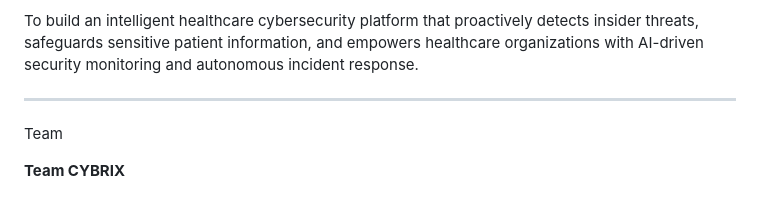
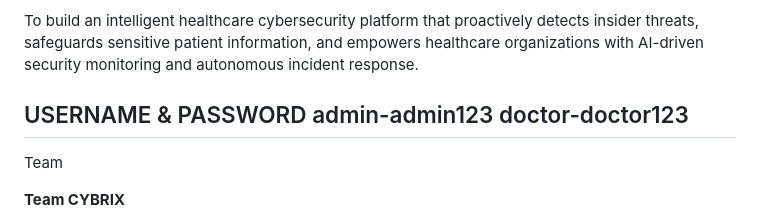
Before and after one commit to ELaKI-YA/smart-healthcare-threat-hunter-, a Markdown page: README.md, the part around the change. Drawn GitHub-style.

Commit message:
Add default credentials to README
Added default usernames and passwords for admin and doctor.

```diff
--- a/README.md
+++ b/README.md
@@ -150,6 +150,10 @@ proactively detects insider threats, safeguards sensitive patient
 information, and empowers healthcare organizations with AI-driven
 security monitoring and autonomous incident response.
 
+
+USERNAME & PASSWORD
+admin-admin123
+doctor-doctor123
 ------------------------------------------------------------------------
 
 Team
```
